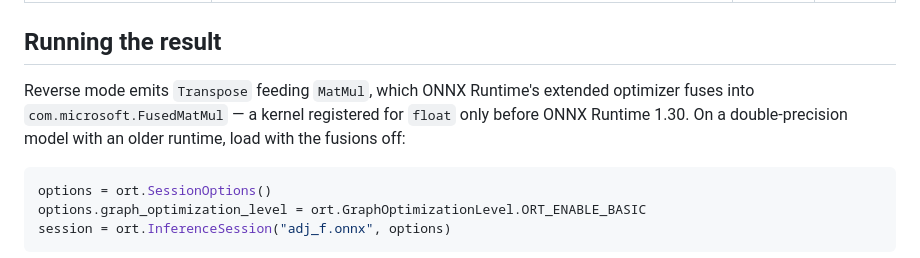
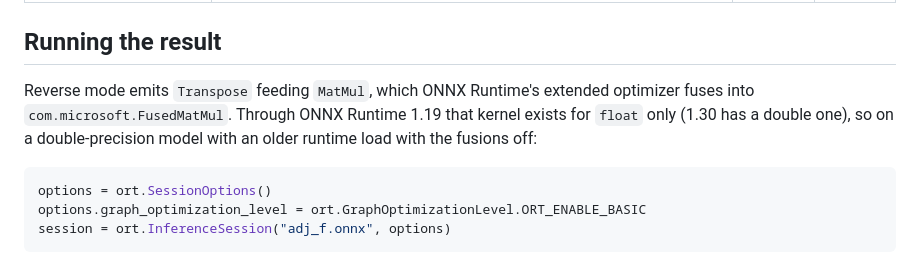
Before and after one commit to yacoda/onnx-ad, a Markdown page: README.md, the part around the change. Rendered like a GitHub page.

Commit message:
README: say only which ONNX Runtime versions were checked for FusedMatMul
Co-Authored-By: Claude Opus 5.5 (1M context) <noreply@anthropic.com>

````diff
--- a/README.md
+++ b/README.md
@@ -183,8 +183,9 @@ precision, and `family` builds its second-order file:
 ## Running the result
 
 Reverse mode emits `Transpose` feeding `MatMul`, which ONNX Runtime's extended optimizer
-fuses into `com.microsoft.FusedMatMul` — a kernel registered for `float` only before ONNX
-Runtime 1.30. On a double-precision model with an older runtime, load with the fusions off:
+fuses into `com.microsoft.FusedMatMul`. Through ONNX Runtime 1.19 that kernel exists for
+`float` only (1.30 has a double one), so on a double-precision model with an older runtime
+load with the fusions off:
 
 ```python
 options = ort.SessionOptions()
````
